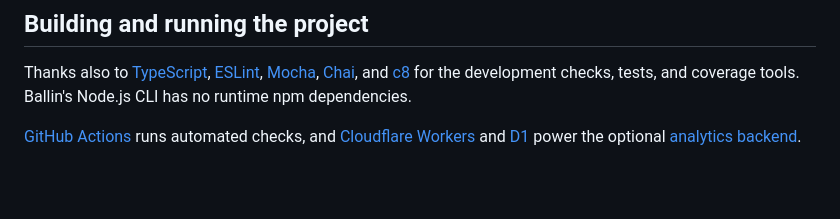
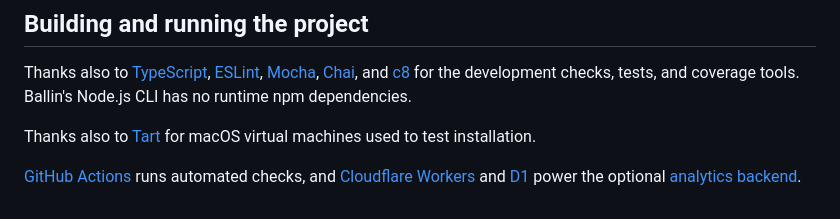
Before and after one commit to JBallin/ballin-scripts, a Markdown page: docs/acknowledgments.md, the part around the change. Drawn GitHub-style; blank space fills up the shorter version.

Commit message:
docs: acknowledge Tart for installation testing

```diff
--- a/docs/acknowledgments.md
+++ b/docs/acknowledgments.md
@@ -40,6 +40,9 @@ Thanks also to [TypeScript](https://www.typescriptlang.org/),
 development checks, tests, and coverage tools. Ballin's Node.js CLI has no
 runtime npm dependencies.
 
+Thanks also to [Tart](https://github.com/openai/tart) for macOS virtual machines
+used to test installation.
+
 [GitHub Actions](https://github.com/features/actions) runs automated checks, and
 [Cloudflare Workers](https://developers.cloudflare.com/workers/) and
 [D1](https://developers.cloudflare.com/d1/) power the optional
```
